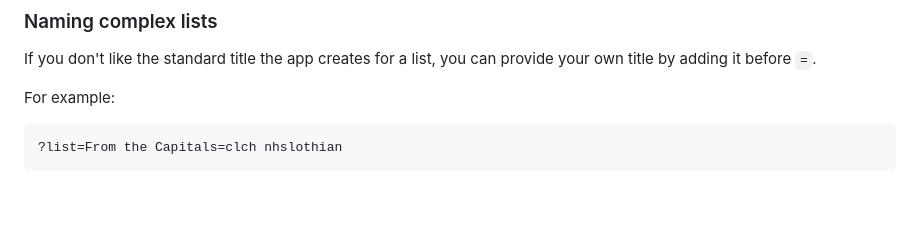
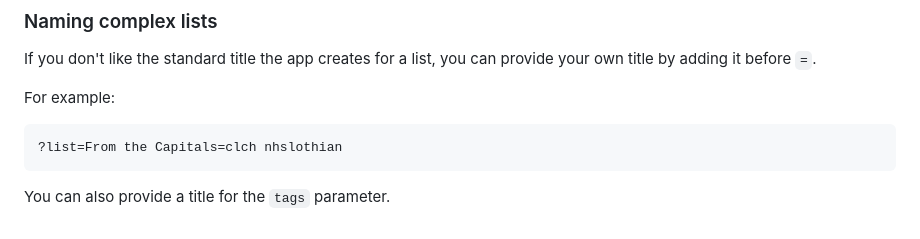
Before and after one commit to nhsresearch/nhsresearch.github.io, a Markdown page: README.md, the part around the change. Drawn GitHub-style; blank space fills up the shorter version.

Commit message:
Update README.md
tags title

````diff
--- a/README.md
+++ b/README.md
@@ -189,3 +189,5 @@ For example:
 ```
 ?list=From the Capitals=clch nhslothian
 ```
+
+You can also provide a title for the `tags` parameter.
````
